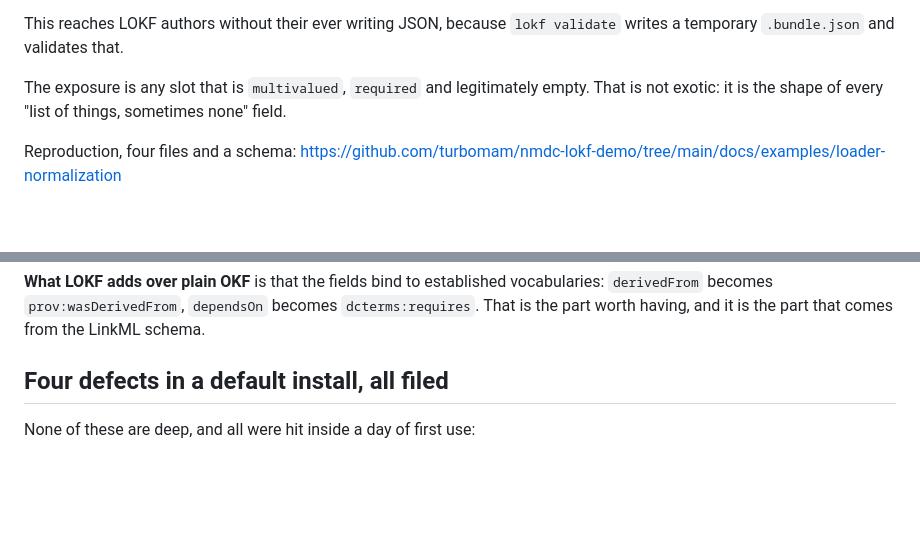
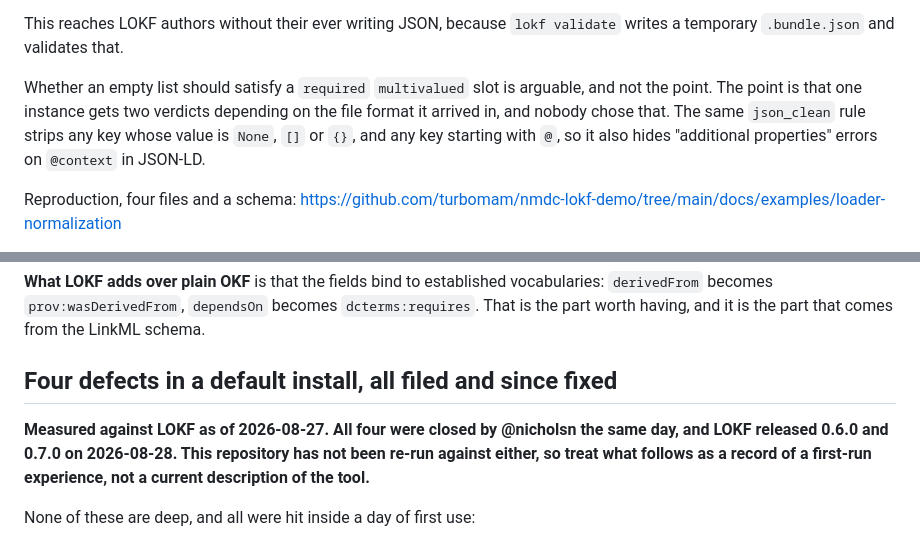
Before and after one commit to turbomam/nmdc-lokf-demo, a Markdown page: docs/findings-2026-09-02.md, 2 parts joined by grey strips. Drawn GitHub-style; blank space fills up the shorter version.

Commit message:
Say what the loader finding is about, and date the defect list
The empty-list case invited an argument about whether a required multivalued
slot should accept []. That is arguable and it is not the finding. The finding
is that one instance gets two verdicts depending on the serialisation it
arrived in. Also notes that json_clean strips @-prefixed keys, so it suppresses
additional-properties errors on @context in JSON-LD.

The four defects were measured 2026-08-27 and @nicholsn closed all four the same
day. LOKF released 0.6.0 and 0.7.0 on 2026-08-28 and this repository has not
been re-run against either, so the section is dated rather than presented as a
current description of the tool.

Co-Authored-By: Claude Opus 5 <noreply@anthropic.com>
Claude-Session: https://claude.ai/code/session_01FcR9NMbL1o3svKyBqsNKpA

```diff
--- a/docs/findings-2026-09-02.md
+++ b/docs/findings-2026-09-02.md
@@ -54,8 +54,11 @@ key produces, is what identifies a normalisation step rather than a stricter rul
 This reaches LOKF authors without their ever writing JSON, because `lokf validate` writes a
 temporary `.bundle.json` and validates that.
 
-The exposure is any slot that is `multivalued`, `required` and legitimately empty. That is not
-exotic: it is the shape of every "list of things, sometimes none" field.
+Whether an empty list should satisfy a `required` `multivalued` slot is arguable, and not the
+point. The point is that one instance gets two verdicts depending on the file format it arrived
+in, and nobody chose that. The same `json_clean` rule strips any key whose value is `None`, `[]`
+or `{}`, and any key starting with `@`, so it also hides "additional properties" errors on
+`@context` in JSON-LD.
 
 Reproduction, four files and a schema:
 https://github.com/turbomam/nmdc-lokf-demo/tree/main/docs/examples/loader-normalization
@@ -90,7 +93,14 @@ the prose had implied a great deal more derivation than the data supported.
 `derivedFrom` becomes `prov:wasDerivedFrom`, `dependsOn` becomes `dcterms:requires`. That is the
 part worth having, and it is the part that comes from the LinkML schema.
 
-## Four defects in a default install, all filed
+## Four defects in a default install, all filed and since fixed
+
+**Measured against LOKF as of 2026-08-27. All four were closed by @nicholsn the same day, and
+LOKF released 0.6.0 and 0.7.0 on 2026-08-28. This repository has not been re-run against either,
+so treat what follows as a record of a first-run experience, not a current description of the
+tool.**
+
+
 
 None of these are deep, and all were hit inside a day of first use:
 
```
